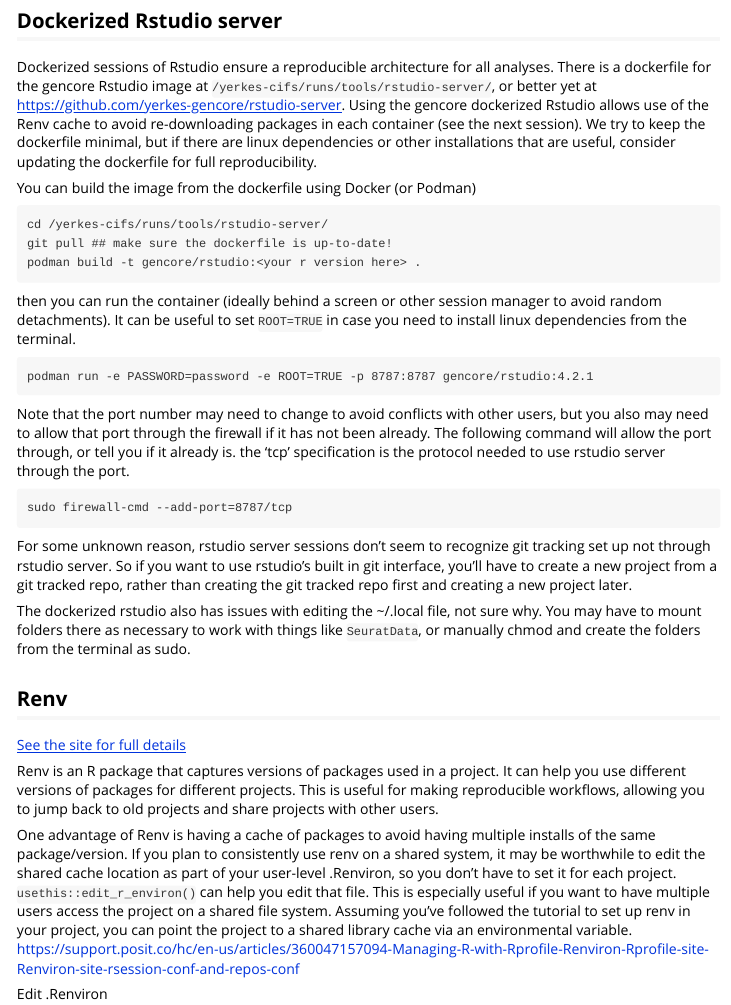
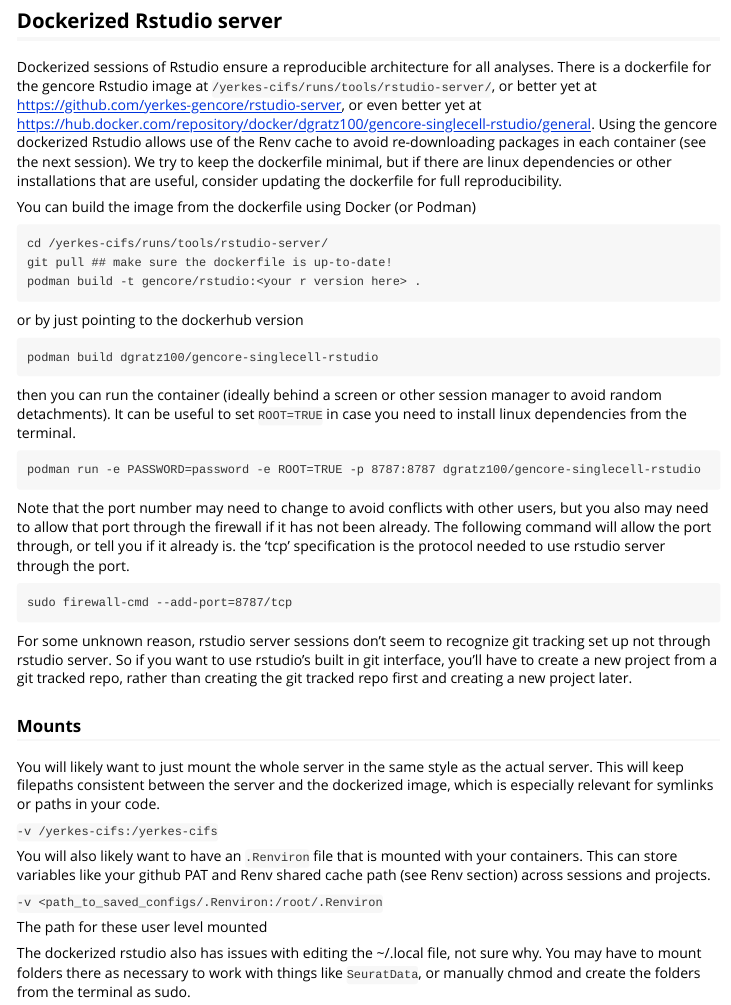
Before and after one commit to yerkes-gencore/gencoreSC, an R Markdown document (vignettes/Single-cell-best-practices.Rmd): the page in a window 1100 px wide, from 450 px down. Rendered offline with R 4.5, knitr and Pandoc, with nearby package versions.

Commit message:
dockerhub

````diff
--- a/vignettes/Single-cell-best-practices.Rmd
+++ b/vignettes/Single-cell-best-practices.Rmd
@@ -39,7 +39,9 @@
 Dockerized sessions of Rstudio ensure a reproducible architecture for all analyses.
 There is a dockerfile for the gencore Rstudio image at
 `/yerkes-cifs/runs/tools/rstudio-server/`, or better yet at
-https://github.com/yerkes-gencore/rstudio-server. Using the gencore dockerized Rstudio
+https://github.com/yerkes-gencore/rstudio-server, or even better yet at
+https://hub.docker.com/repository/docker/dgratz100/gencore-singlecell-rstudio/general.
+Using the gencore dockerized Rstudio
 allows use of the Renv cache to avoid re-downloading packages in each container (see the
 next session). We try to keep the dockerfile minimal, but if there are linux dependencies
 or other installations that are useful, consider updating the dockerfile for
@@ -53,12 +55,18 @@
 podman build -t gencore/rstudio:<your r version here> .
 ```
 
+or by just pointing to the dockerhub version
+
+```
+podman build dgratz100/gencore-singlecell-rstudio
+```
+
 then you can run the container (ideally behind a screen or other session manager
 to avoid random detachments). It can be useful to set `ROOT=TRUE` in case you
 need to install linux dependencies from the terminal.
 
 ```
-podman run -e PASSWORD=password -e ROOT=TRUE -p 8787:8787 gencore/rstudio:4.2.1
+podman run -e PASSWORD=password -e ROOT=TRUE -p 8787:8787 dgratz100/gencore-singlecell-rstudio
 ```
 
 Note that the port number may need to change to avoid conflicts with other users,
@@ -77,6 +85,22 @@
 you'll have to create a new project from a git tracked repo,
 rather than creating the git tracked repo first and creating
 a new project later.
+
+### Mounts
+
+You will likely want to just mount the whole server in the same style as the actual server.
+This will keep filepaths consistent between the server and the dockerized image, which
+is especially relevant for symlinks or paths in your code.
+
+`-v /yerkes-cifs:/yerkes-cifs`
+
+You will also likely want to have an `.Renviron` file that is mounted with
+your containers. This can store variables like your github PAT and
+Renv shared cache path (see Renv section) across sessions and projects.
+
+`-v <path_to_saved_configs/.Renviron:/root/.Renviron`
+
+The path for these user level mounted
 
 The dockerized rstudio also has issues with editing the ~/.local file, not sure why. You may have to mount folders there as necessary to work with things like `SeuratData`, or manually chmod and create the folders from the terminal as sudo.
 
````
